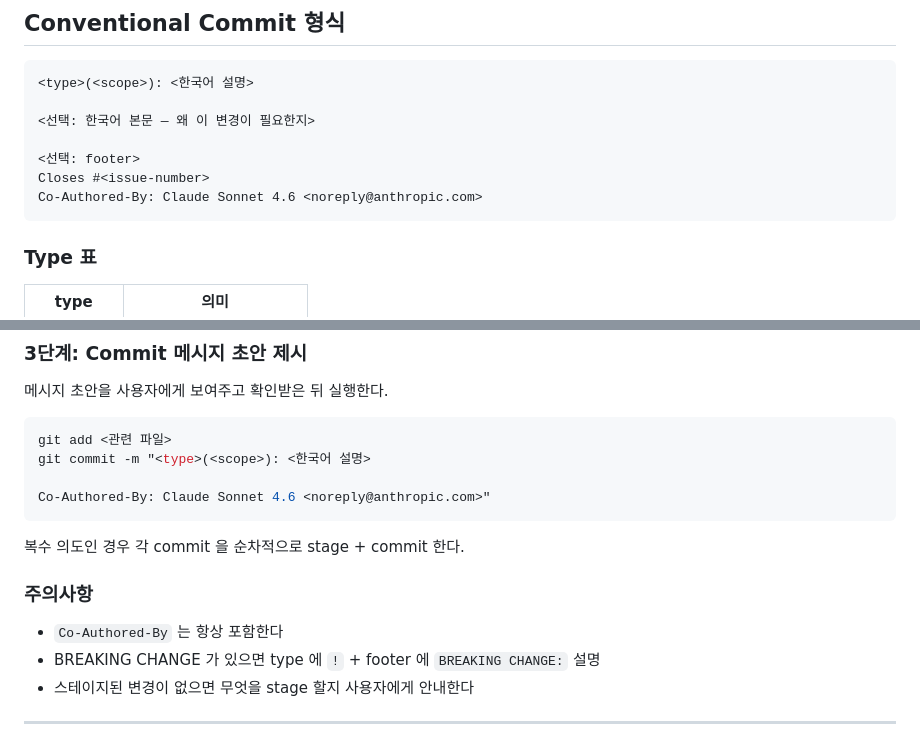
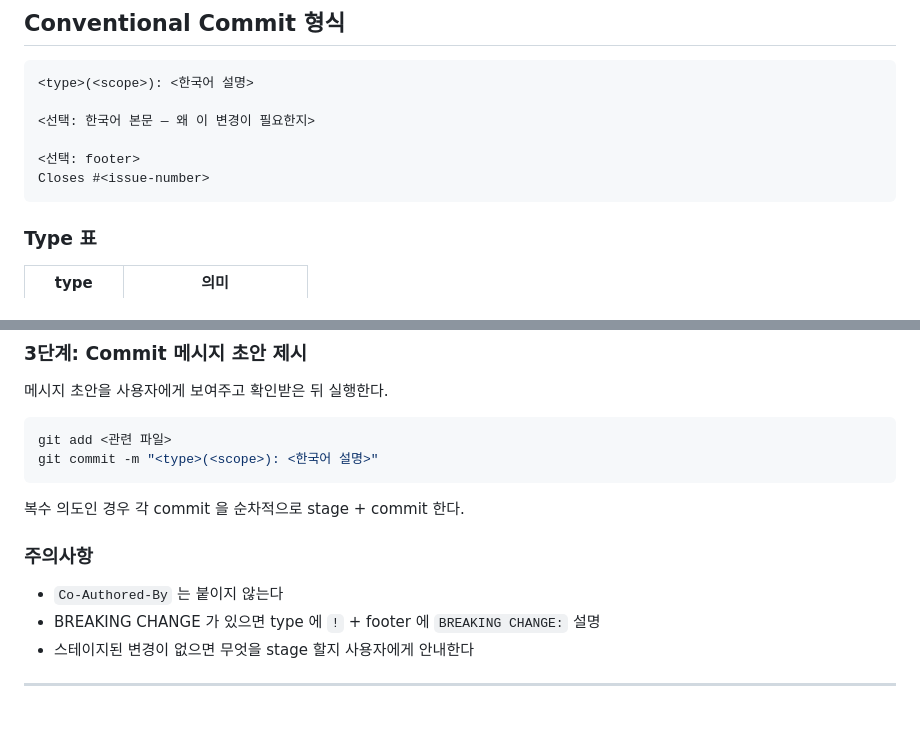
Before and after one commit to lovit/svgplot, a Markdown page: .claude/rules/branch.md, 2 parts joined by grey strips. Drawn GitHub-style; blank space fills up the shorter version.

Commit message:
docs(rules): 커밋 메시지에서 Co-Authored-By 제거
branch.md와 CLAUDE.md의 커밋 규칙에서 Co-Authored-By: Claude 푸터를
붙이던 규칙을 없앤다. Conventional Commit 형식 예시, 실행 절차 예시,
주의사항을 모두 "붙이지 않는다"로 수정했다.

````diff
--- a/.claude/rules/branch.md
+++ b/.claude/rules/branch.md
@@ -9,7 +9,6 @@
 
 <선택: footer>
 Closes #<issue-number>
-Co-Authored-By: Claude Sonnet 4.6 <noreply@anthropic.com>
 ```
 
 ### Type 표
@@ -108,16 +107,14 @@ diff 를 읽고 변경사항을 **의도 단위**로 분류한다.
 
 ```bash
 git add <관련 파일>
-git commit -m "<type>(<scope>): <한국어 설명>
-
-Co-Authored-By: Claude Sonnet 4.6 <noreply@anthropic.com>"
+git commit -m "<type>(<scope>): <한국어 설명>"
 ```
 
 복수 의도인 경우 각 commit 을 순차적으로 stage + commit 한다.
 
 ### 주의사항
 
-- `Co-Authored-By` 는 항상 포함한다
+- `Co-Authored-By` 는 붙이지 않는다
 - BREAKING CHANGE 가 있으면 type 에 `!` + footer 에 `BREAKING CHANGE:` 설명
 - 스테이지된 변경이 없으면 무엇을 stage 할지 사용자에게 안내한다
 
````
Also changed, not shown: CLAUDE.md (+1 -1 lines).
